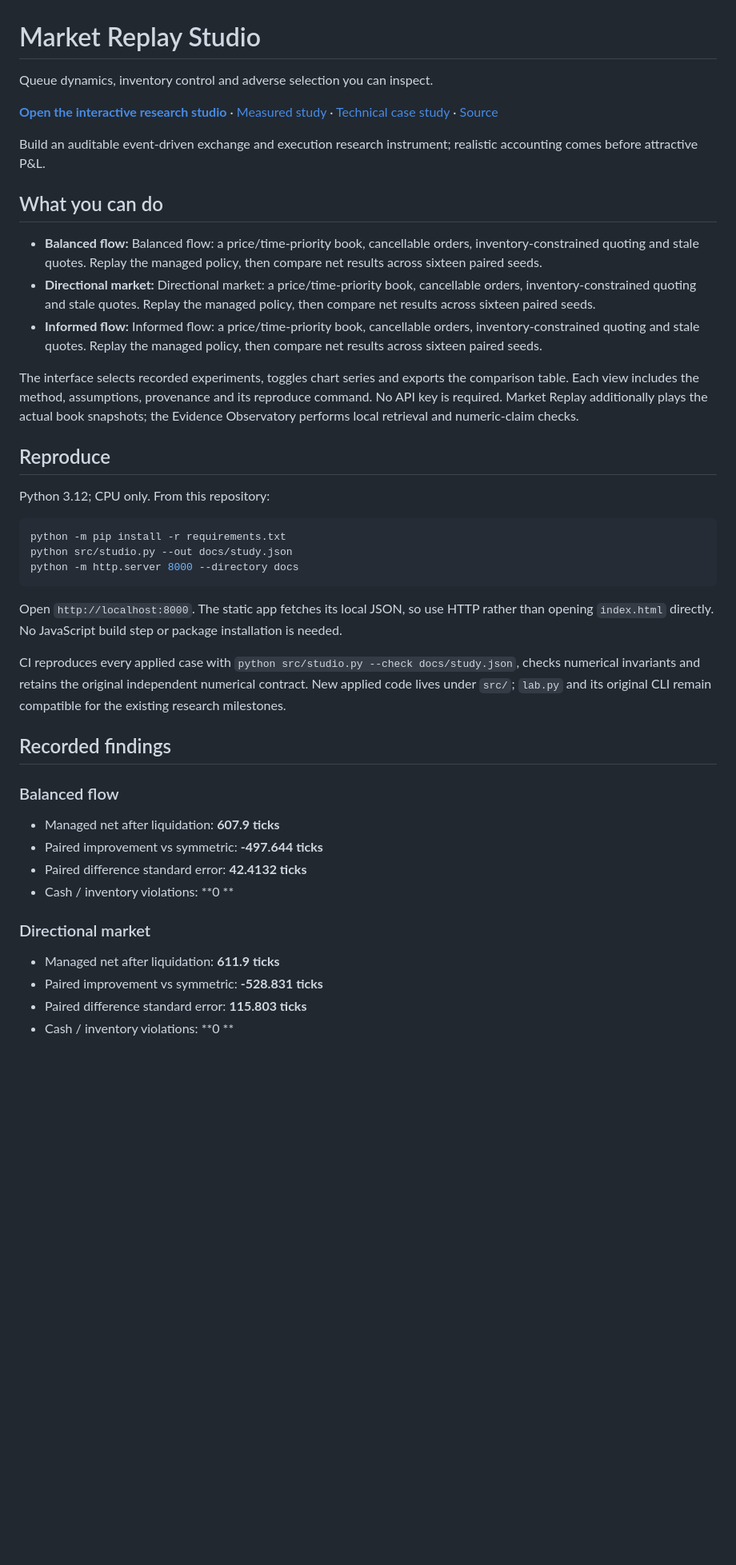
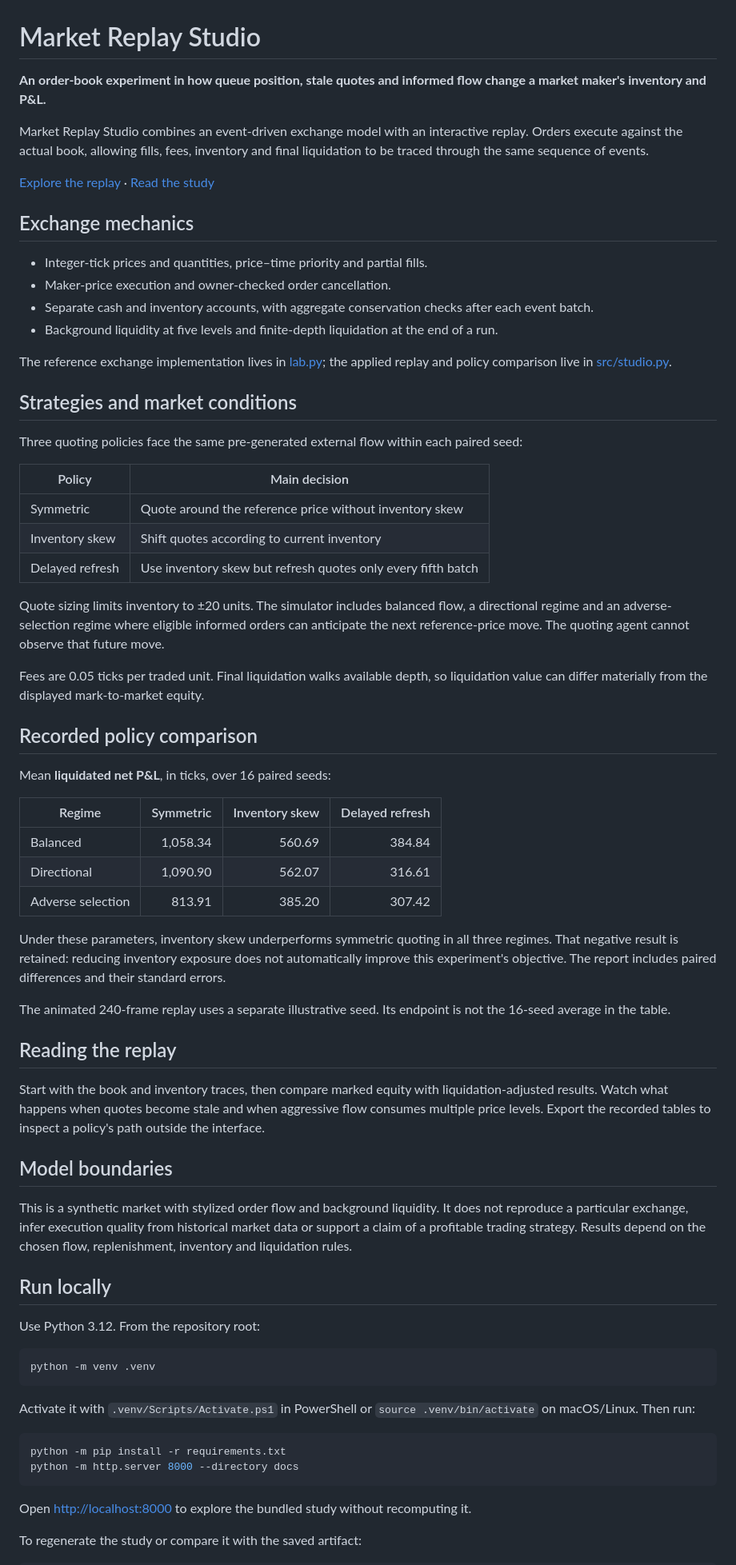
Before and after one commit to FyodorAmanov1/market-microstructure-lab, a Markdown page: README.md, the part around one of its changes. Shown at 80% size. GitHub-like rendering; blank space fills up the shorter version.

Commit message:
docs: clarify project purpose, usage and evidence (#4)

````diff
--- a/README.md
+++ b/README.md
@@ -1,46 +1,74 @@
 # Market Replay Studio
 
-Queue dynamics, inventory control and adverse selection you can inspect.
+**An order-book experiment in how queue position, stale quotes and informed flow change a market maker's inventory and P&L.**
 
-**[Open the interactive research studio](https://fyodoramanov1.github.io/market-microstructure-lab/)** · [Measured study](docs/study.json) · [Technical case study](reports/applied-study.md) · [Source](src/studio.py)
+Market Replay Studio combines an event-driven exchange model with an interactive replay. Orders execute against the actual book, allowing fills, fees, inventory and final liquidation to be traced through the same sequence of events.
 
-Build an auditable event-driven exchange and execution research instrument; realistic accounting comes before attractive P&L.
+[Explore the replay](https://fyodoramanov1.github.io/market-microstructure-lab/) · [Read the study](reports/applied-study.md)
 
-## What you can do
+## Exchange mechanics
 
-- **Balanced flow:** Balanced flow: a price/time-priority book, cancellable orders, inventory-constrained quoting and stale quotes. Replay the managed policy, then compare net results across sixteen paired seeds.
-- **Directional market:** Directional market: a price/time-priority book, cancellable orders, inventory-constrained quoting and stale quotes. Replay the managed policy, then compare net results across sixteen paired seeds.
-- **Informed flow:** Informed flow: a price/time-priority book, cancellable orders, inventory-constrained quoting and stale quotes. Replay the managed policy, then compare net results across sixteen paired seeds.
+- Integer-tick prices and quantities, price–time priority and partial fills.
+- Maker-price execution and owner-checked order cancellation.
+- Separate cash and inventory accounts, with aggregate conservation checks after each event batch.
+- Background liquidity at five levels and finite-depth liquidation at the end of a run.
 
-The interface selects recorded experiments, toggles chart series and exports the comparison table. Each view includes the method, assumptions, provenance and its reproduce command. No API key is required. Market Replay additionally plays the actual book snapshots; the Evidence Observatory performs local retrieval and numeric-claim checks.
+The reference exchange implementation lives in [lab.py](lab.py); the applied replay and policy comparison live in [src/studio.py](src/studio.py).
 
-## Reproduce
+## Strategies and market conditions
 
-Python 3.12; CPU only. From this repository:
+Three quoting policies face the same pre-generated external flow within each paired seed:
 
-```powershell
+| Policy | Main decision |
+|---|---|
+| Symmetric | Quote around the reference price without inventory skew |
+| Inventory skew | Shift quotes according to current inventory |
+| Delayed refresh | Use inventory skew but refresh quotes only every fifth batch |
+
+Quote sizing limits inventory to ±20 units. The simulator includes balanced flow, a directional regime and an adverse-selection regime where eligible informed orders can anticipate the next reference-price move. The quoting agent cannot observe that future move.
+
+Fees are 0.05 ticks per traded unit. Final liquidation walks available depth, so liquidation value can differ materially from the displayed mark-to-market equity.
+
+## Recorded policy comparison
+
+Mean **liquidated net P&L**, in ticks, over 16 paired seeds:
+
+| Regime | Symmetric | Inventory skew | Delayed refresh |
+|---|---:|---:|---:|
+| Balanced | 1,058.34 | 560.69 | 384.84 |
+| Directional | 1,090.90 | 562.07 | 316.61 |
+| Adverse selection | 813.91 | 385.20 | 307.42 |
+
+Under these parameters, inventory skew underperforms symmetric quoting in all three regimes. That negative result is retained: reducing inventory exposure does not automatically improve this experiment's objective. The report includes paired differences and their standard errors.
+
+The animated 240-frame replay uses a separate illustrative seed. Its endpoint is not the 16-seed average in the table.
+
+## Reading the replay
+
+Start with the book and inventory traces, then compare marked equity with liquidation-adjusted results. Watch what happens when quotes become stale and when aggressive flow consumes multiple price levels. Export the recorded tables to inspect a policy's path outside the interface.
+
+## Model boundaries
+
+This is a synthetic market with stylized order flow and background liquidity. It does not reproduce a particular exchange, infer execution quality from historical market data or support a claim of a profitable trading strategy. Results depend on the chosen flow, replenishment, inventory and liquidation rules.
+
+## Run locally
+
+Use Python 3.12. From the repository root:
+
+```bash
+python -m venv .venv
+```
+
+Activate it with `.venv/Scripts/Activate.ps1` in PowerShell or
+`source .venv/bin/activate` on macOS/Linux. Then run:
+
+```bash
 python -m pip install -r requirements.txt
-python src/studio.py --out docs/study.json
 python -m http.server 8000 --directory docs
 ```
 
-Open `http://localhost:8000`. The static app fetches its local JSON, so use HTTP rather than opening `index.html` directly. No JavaScript build step or package installation is needed.
+Open
+<http://localhost:8000> to explore the bundled study without recomputing it.
 
-CI reproduces every applied case with `python src/studio.py --check docs/study.json`, checks numerical invariants and retains the original independent numerical contract. New applied code lives under `src/`; `lab.py` and its original CLI remain compatible for the existing research milestones.
+To regenerate the study or compare it with the saved artifact:
 
-## Recorded findings
-
-### Balanced flow
-
-- Managed net after liquidation: **607.9 ticks**
-- Paired improvement vs symmetric: **-497.644 ticks**
-- Paired difference standard error: **42.4132 ticks**
-- Cash / inventory violations: **0 **
-
-### Directional market
-
-- Managed net after liquidation: **611.9 ticks**
-- Paired improvement vs symmetric: **-528.831 ticks**
-- Paired difference standard error: **115.803 ticks**
-- Cash / inventory violations: **0 **
-
````
Also changed, not shown: other parts of README.md (+11 -42 lines).
